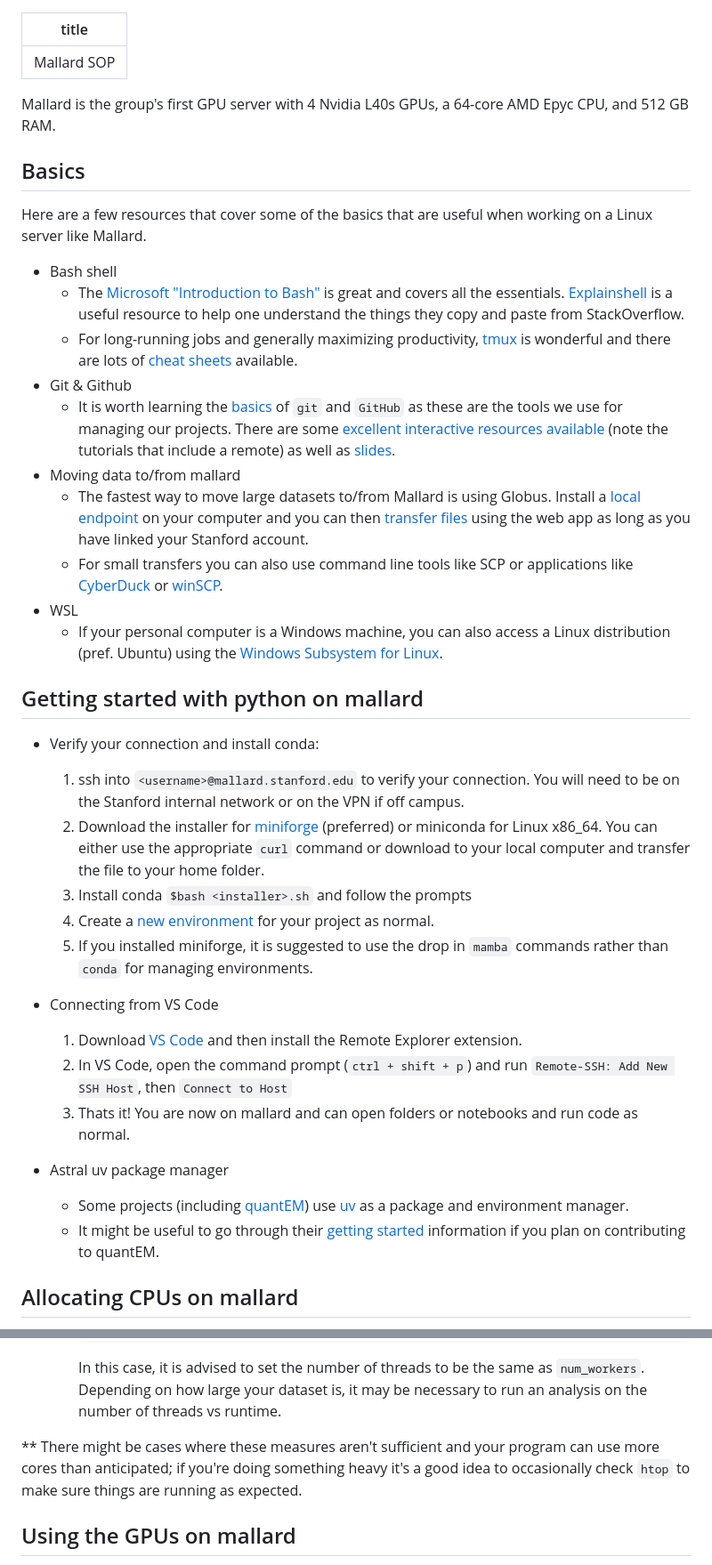
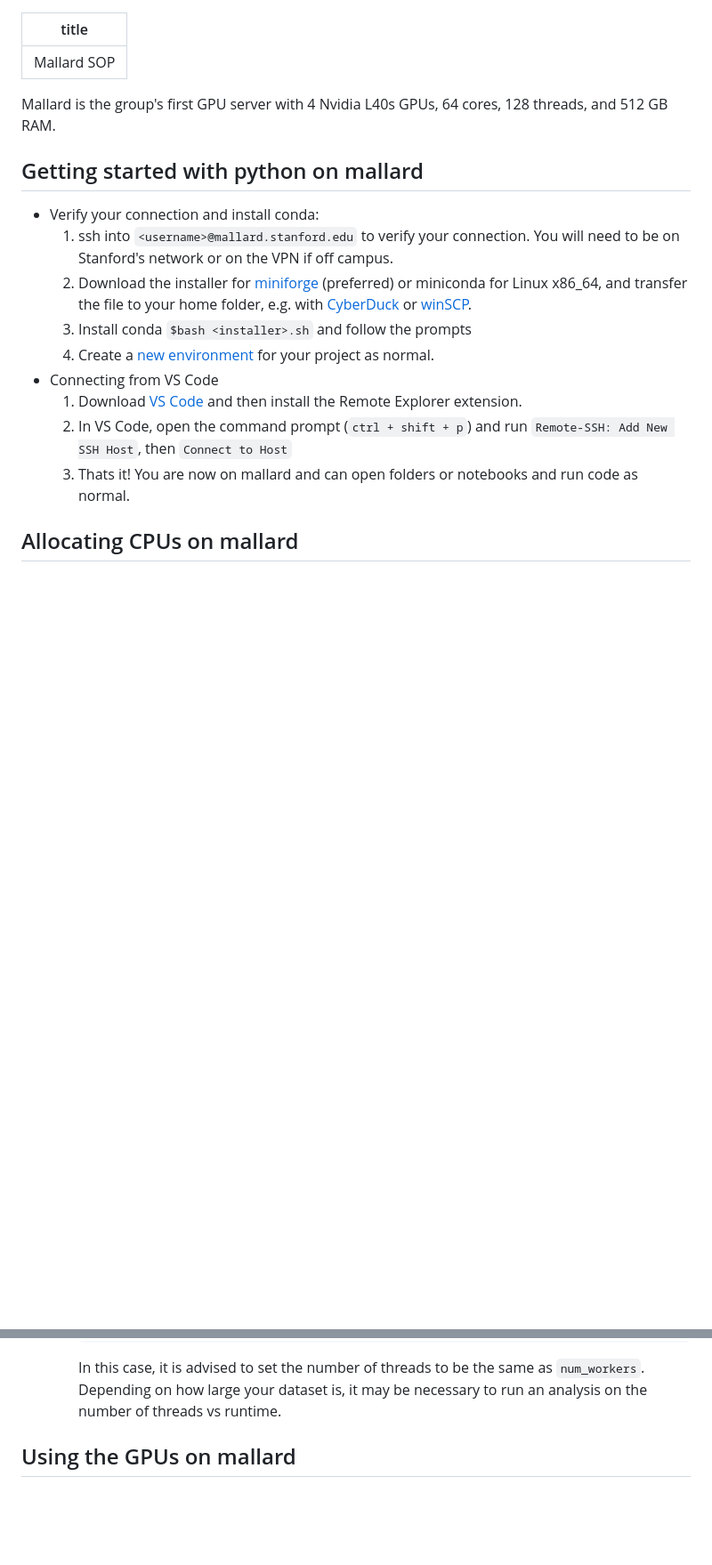
Before and after one commit to ophusgroup/landing, a Markdown page: resource-mallard.md, 2 parts joined by grey strips. Shown: that part at 89% size. Rendered like a GitHub page; blank space fills up the shorter version.

Commit message:
Revert "Updating Mallard SOP "

````diff
--- a/resource-mallard.md
+++ b/resource-mallard.md
@@ -2,38 +2,21 @@
 title: Mallard SOP
 ---
 
-Mallard is the group's first GPU server with 4 Nvidia L40s GPUs, a 64-core AMD Epyc CPU, and 512 GB RAM.
 
-## Basics
-Here are a few resources that cover some of the basics that are useful when working on a Linux server like Mallard.
-- Bash shell
-    - The [Microsoft "Introduction to Bash"](https://learn.microsoft.com/en-us/training/modules/bash-introduction/) is great and covers all the essentials. [Explainshell](https://explainshell.com/) is a useful resource to help one understand the things they copy and paste from StackOverflow.
-    - For long-running jobs and generally maximizing productivity, [tmux](https://github.com/tmux/tmux/wiki/Getting-Started) is wonderful and there are lots of [cheat sheets](https://duckduckgo.com/?t=ffab&q=tmux+cheat+sheet&ia=images&iax=images) available.
-- Git & Github
-    - It is worth learning the [basics](https://xkcd.com/1597/) of `git` and `GitHub` as these are the tools we use for managing our projects. There are some [excellent interactive resources available](https://learngitbranching.js.org/) (note the tutorials that include a remote) as well as [slides](https://docs.google.com/presentation/d/1WZb3w1SYOxGW1coMqJXrM8yEyLSS9RCl/edit?usp=sharing&ouid=116704770862661131657&rtpof=true&sd=true).
-- Moving data to/from mallard
-    - The fastest way to move large datasets to/from Mallard is using Globus. Install a [local endpoint](https://www.globus.org/globus-connect-personal) on your computer and you can then [transfer files](https://docs.globus.org/guides/tutorials/manage-files/transfer-files/) using the web app as long as you have linked your Stanford account.
-    - For small transfers you can also use command line tools like SCP or applications like  [CyberDuck](https://cyberduck.io/) or [winSCP](https://winscp.net/eng/index.php).
-- WSL
-    - If your personal computer is a Windows machine, you can also access a Linux distribution (pref. Ubuntu) using the [Windows Subsystem for Linux](https://learn.microsoft.com/en-us/windows/wsl/install).
 
+
+Mallard is the group's first GPU server with 4 Nvidia L40s GPUs, 64 cores, 128 threads, and 512 GB RAM.
 
 ## Getting started with python on mallard
 - Verify your connection and install conda:
-    1. ssh into `<username>@mallard.stanford.edu` to verify your connection. You will need to be on the Stanford internal network or on the VPN if off campus.
-    2. Download the installer for [miniforge](https://conda-forge.org/download/) (preferred) or miniconda for Linux x86_64. You can either use the appropriate `curl` command or download to your local computer and transfer the file to your home folder.
+    1. ssh into `<username>@mallard.stanford.edu` to verify your connection. You will need to be on Stanford's network or on the VPN if off campus.
+    2. Download the installer for [miniforge](https://conda-forge.org/download/) (preferred) or miniconda for Linux x86_64, and transfer the file to your home folder, e.g. with [CyberDuck](https://cyberduck.io/) or [winSCP](https://winscp.net/eng/index.php).
     3. Install conda `$bash <installer>.sh` and follow the prompts
     4. Create a [new environment](https://docs.conda.io/projects/conda/en/latest/user-guide/tasks/manage-environments.html) for your project as normal.
-    5. If you installed miniforge, it is suggested to use the drop in `mamba` commands rather than `conda` for managing environments.
-
 - Connecting from VS Code
     1. Download [VS Code](https://code.visualstudio.com/download) and then install the Remote Explorer extension.
     2. In VS Code, open the command prompt (`ctrl + shift + p`) and run `Remote-SSH: Add New SSH Host`, then `Connect to Host`
     3. Thats it! You are now on mallard and can open folders or notebooks and run code as normal.
-
-- Astral uv package manager
-    - Some projects (including [quantEM](https://github.com/electronmicroscopy/quantem)) use [uv](https://docs.astral.sh/uv/) as a package and environment manager.
-    - It might be useful to go through their [getting started](https://docs.astral.sh/uv/getting-started/) information if you plan on contributing to quantEM.
 
 ## Allocating CPUs on mallard
 
@@ -73,7 +56,7 @@ The use cases of multi-processing or multi-threading is dependent on the specifi
         ```
         In this case, it is advised to set the number of threads to be the same as `num_workers`. Depending on how large your dataset is, it may be necessary to run an analysis on the number of threads vs runtime.
 
-** There might be cases where these measures aren't sufficient and your program can use more cores than anticipated; if you're doing something heavy it's a good idea to occasionally check `htop` to make sure things are running as expected.
+
 
 ## Using the GPUs on mallard
 We do not currently use a job scheduler on mallard. It is therefore the users' responsibility to not run over each others' jobs.
````
Also changed, not shown: other parts of resource-mallard.md (+1 -8 lines).
